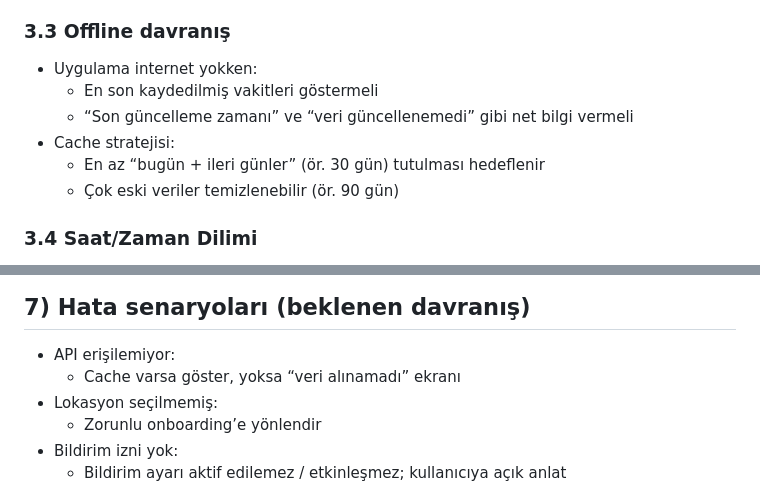
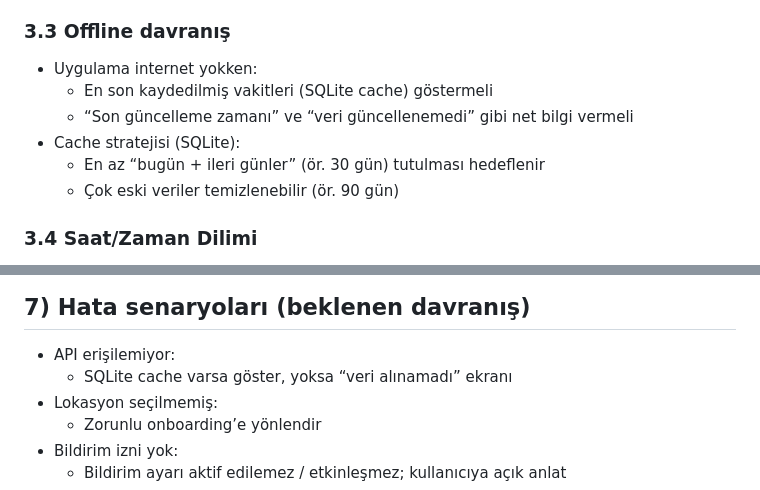
Before and after one commit to ekrembulbul/ezanvakti, a Markdown page: PLAN.md, 2 parts joined by grey strips. GitHub-like rendering.

```diff
--- a/PLAN.md
+++ b/PLAN.md
@@ -44,9 +44,9 @@ Türkiye için (başlangıçta) Awqat Salah API üzerinden Diyanet verisini alı
 
 ### 3.3 Offline davranış
 - Uygulama internet yokken:
-  - En son kaydedilmiş vakitleri göstermeli
+  - En son kaydedilmiş vakitleri (SQLite cache) göstermeli
   - “Son güncelleme zamanı” ve “veri güncellenemedi” gibi net bilgi vermeli
-- Cache stratejisi:
+- Cache stratejisi (SQLite):
   - En az “bugün + ileri günler” (ör. 30 gün) tutulması hedeflenir
   - Çok eski veriler temizlenebilir (ör. 90 gün)
 
@@ -131,7 +131,7 @@ Türkiye için (başlangıçta) Awqat Salah API üzerinden Diyanet verisini alı
 
 ## 7) Hata senaryoları (beklenen davranış)
 - API erişilemiyor:
-  - Cache varsa göster, yoksa “veri alınamadı” ekranı
+  - SQLite cache varsa göster, yoksa “veri alınamadı” ekranı
 - Lokasyon seçilmemiş:
   - Zorunlu onboarding’e yönlendir
 - Bildirim izni yok:
```
Also changed, not shown: PLAN_CHECKLIST.md (+6 -6 lines).
